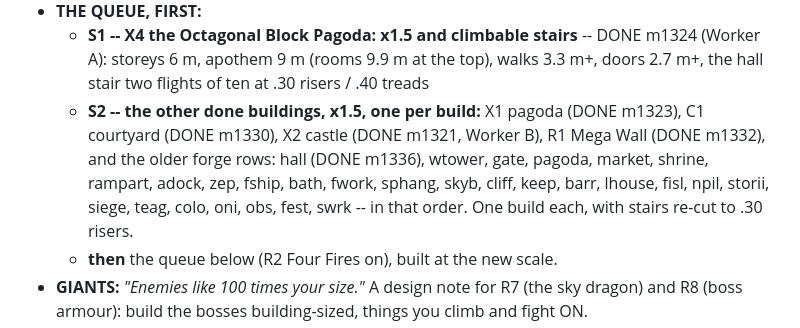
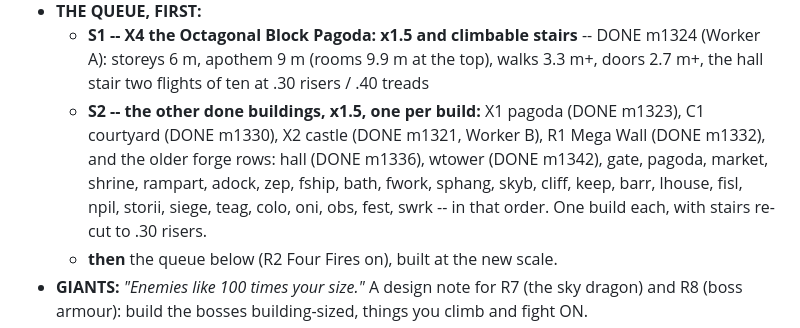
Before and after one commit to colinwillow/zap, a Markdown page: BUILDINGS.md, the part around the change. GitHub-like rendering.

Commit message:
tick S2 wtower (m1342)
Co-Authored-By: Claude Opus 5.5 <noreply@anthropic.com>
Claude-Session: https://claude.ai/code/session_01FXzpagnksiDmMAqP3MTiXJ

```diff
--- a/BUILDINGS.md
+++ b/BUILDINGS.md
@@ -23,7 +23,7 @@ different functions: bars and ramps, interior and exterior, turrets, ballistae,
   - every new ladder carries a `mark` on the floor it leads to, so its front is decided.
 - **THE QUEUE, FIRST:**
   - **S1 -- X4 the Octagonal Block Pagoda: x1.5 and climbable stairs** -- DONE m1324 (Worker A): storeys 6 m, apothem 9 m (rooms 9.9 m at the top), walks 3.3 m+, doors 2.7 m+, the hall stair two flights of ten at .30 risers / .40 treads
-  - **S2 -- the other done buildings, x1.5, one per build:** X1 pagoda (DONE m1323), C1 courtyard (DONE m1330), X2 castle (DONE m1321, Worker B), R1 Mega Wall (DONE m1332), and the older forge rows: hall (DONE m1336), wtower, gate, pagoda, market, shrine, rampart, adock, zep, fship, bath, fwork, sphang, skyb, cliff, keep, barr, lhouse, fisl, npil, storii, siege, teag, colo, oni, obs, fest, swrk -- in that order.
+  - **S2 -- the other done buildings, x1.5, one per build:** X1 pagoda (DONE m1323), C1 courtyard (DONE m1330), X2 castle (DONE m1321, Worker B), R1 Mega Wall (DONE m1332), and the older forge rows: hall (DONE m1336), wtower (DONE m1342), gate, pagoda, market, shrine, rampart, adock, zep, fship, bath, fwork, sphang, skyb, cliff, keep, barr, lhouse, fisl, npil, storii, siege, teag, colo, oni, obs, fest, swrk -- in that order.
     One build each, with stairs re-cut to .30 risers.
   - **then** the queue below (R2 Four Fires on), built at the new scale.
 - **GIANTS:** *"Enemies like 100 times your size."* A design note for R7 (the sky dragon) and R8 (boss armour): build the bosses
```
